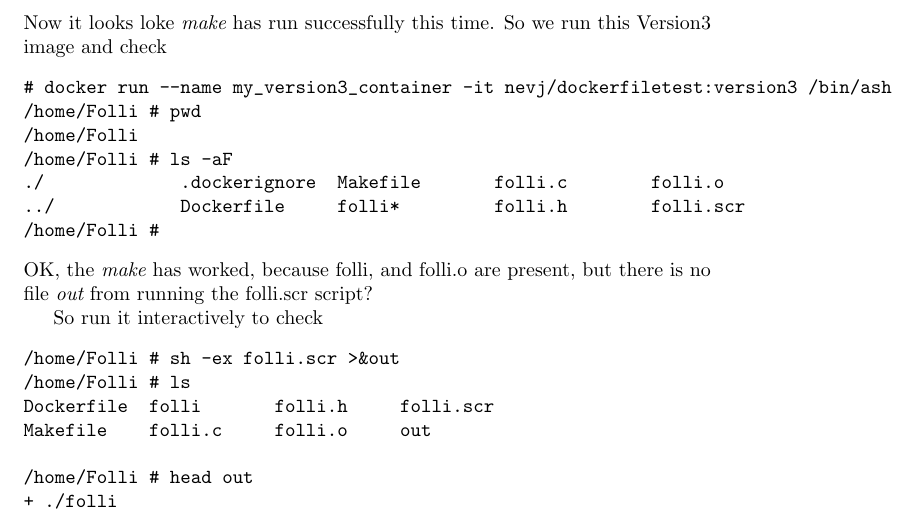
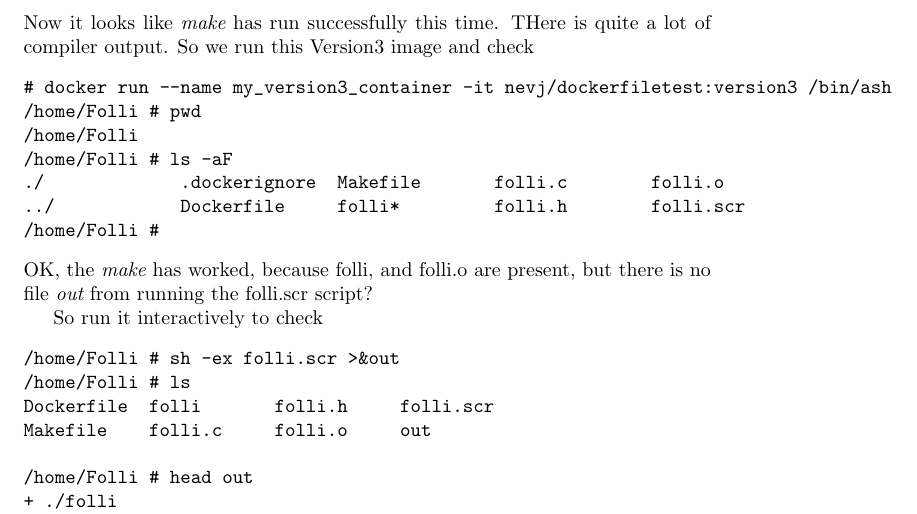
Before and after one commit to nevillejackson/Unix, a LaTeX document (voiddocker/voiddocker.tex): part of page 24 of 27, cut so that both start at the same text. Compiled offline with pdfLaTeX.

Commit message:
Change comment on compiler output

```diff
--- a/voiddocker/voiddocker.tex
+++ b/voiddocker/voiddocker.tex
@@ -1043,7 +1043,7 @@ Successfully built 3780c79c60ea
 Successfully tagged nevj/dockerfiletest:version3
 #
 \end{verbatim}
- Now it looks loke {\em make} has run successfully this time. So we run this Version3 image and check
+ Now it looks like {\em make} has run successfully this time. THere is quite a lot of compiler output. So we run this Version3 image and check
 \begin{verbatim}
 # docker run --name my_version3_container -it nevj/dockerfiletest:version3 /bin/ash
 /home/Folli # pwd
```
Also changed, not shown: voiddocker/voiddocker.pdf.
